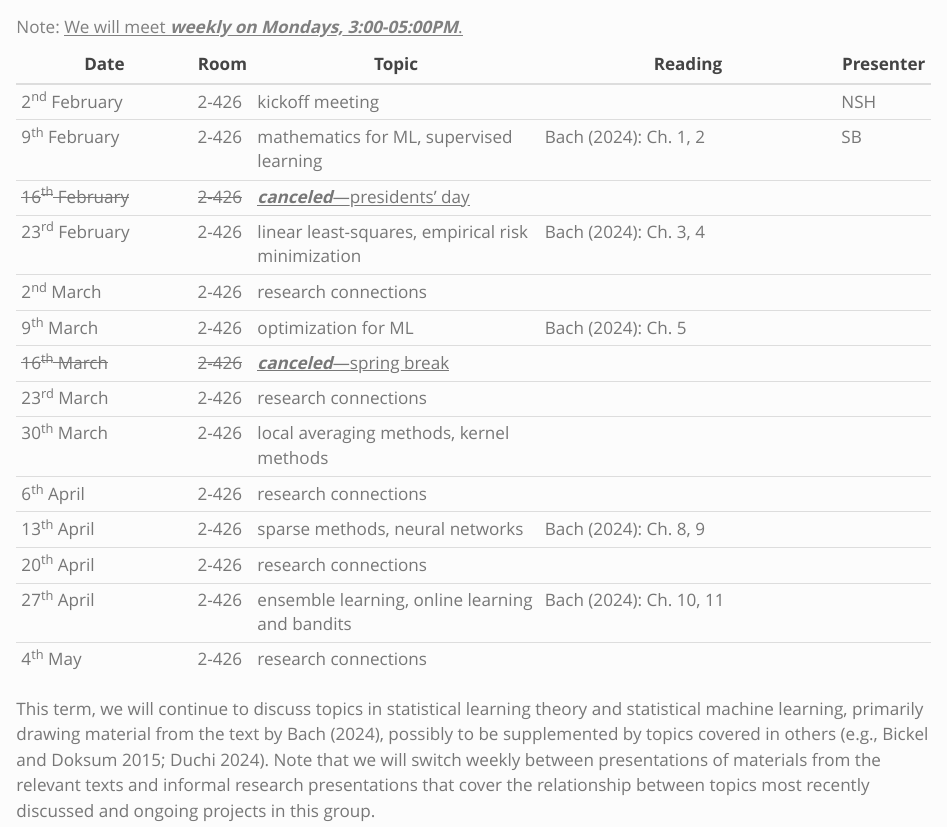
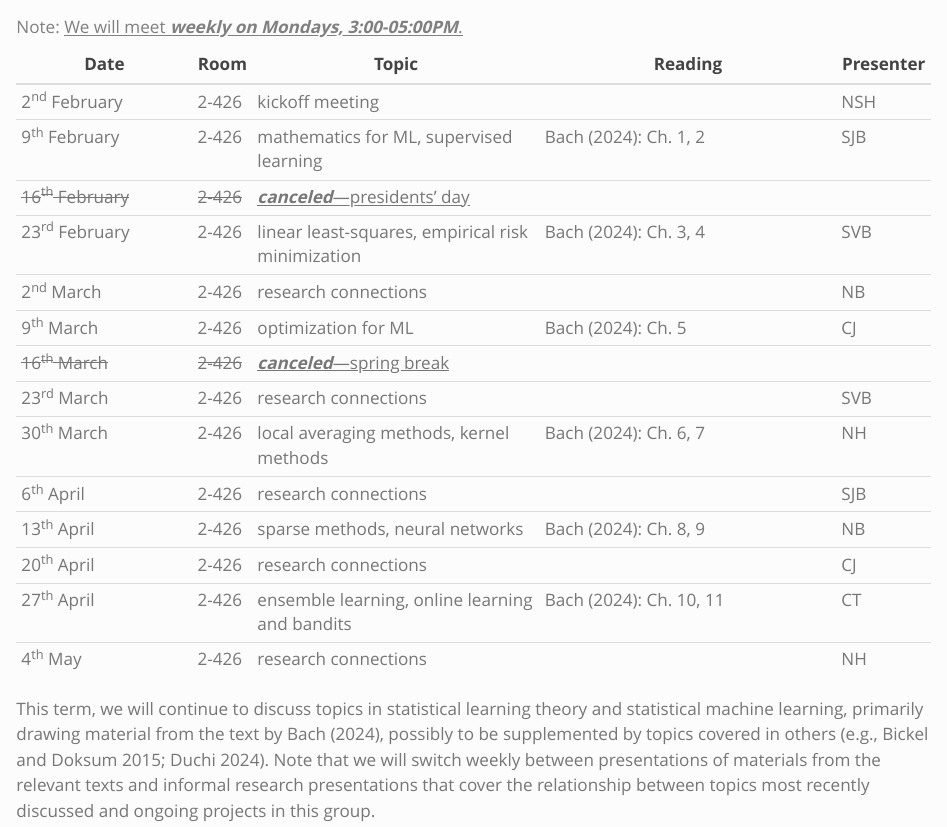
Before and after one commit to nshlab/labmeeting, a Quarto document (index.qmd): the page in a window 1100 px wide, from 120 px down. Rendered offline with R 4.5, knitr and Pandoc in place of Quarto, with nearby package versions.

Commit message:
add presenters

```diff
--- a/index.qmd
+++ b/index.qmd
@@ -9,19 +9,19 @@ sidebar: false
 | Date        | Room  | Topic | Reading                       | Presenter |
 | ----------------- | ----- | ---------------------------- | ----------------------------- | --------- |
 | 2^nd^ February | 2-426 | kickoff meeting |    | NSH |
-| 9^th^ February  | 2-426 | mathematics for ML, supervised learning | @bach2024learning: Ch. 1, 2 | SB |
+| 9^th^ February  | 2-426 | mathematics for ML, supervised learning | @bach2024learning: Ch. 1, 2 | SJB |
 | ~~16^th^ February~~  | ~~2-426~~ | [***canceled***---presidents' day]{.underline}  |    |  |
-| 23^rd^ February | 2-426 | linear least-squares, empirical risk minimization | @bach2024learning: Ch. 3, 4 |           |
-| 2^nd^ March  | 2-426 | research connections | |           |
-| 9^th^ March  | 2-426 | optimization for ML | @bach2024learning: Ch. 5 |           |
+| 23^rd^ February | 2-426 | linear least-squares, empirical risk minimization | @bach2024learning: Ch. 3, 4 | SVB |
+| 2^nd^ March  | 2-426 | research connections | | NB |
+| 9^th^ March  | 2-426 | optimization for ML | @bach2024learning: Ch. 5 | CJ |
 | ~~16^th^ March~~ | ~~2-426~~ | [***canceled***---spring break]{.underline}  |      |           |
-| 23^rd^ March | 2-426 | research connections | |           |
-| 30^th^ March | 2-426 | local averaging methods, kernel methods | |           |
-| 6^th^ April  | 2-426 | research connections | |           |
-| 13^th^ April | 2-426 | sparse methods, neural networks | @bach2024learning: Ch. 8, 9  |           |
-| 20^th^ April | 2-426 | research connections | |           |
-| 27^th^ April | 2-426 | ensemble learning, online learning and bandits | @bach2024learning: Ch. 10, 11 |      |
-| 4^th^ May   | 2-426 | research connections |                               |           |
+| 23^rd^ March | 2-426 | research connections | | SVB |
+| 30^th^ March | 2-426 | local averaging methods, kernel methods | @bach2024learning: Ch. 6, 7 | NH |
+| 6^th^ April  | 2-426 | research connections | | SJB |
+| 13^th^ April | 2-426 | sparse methods, neural networks | @bach2024learning: Ch. 8, 9  | NB |
+| 20^th^ April | 2-426 | research connections | | CJ |
+| 27^th^ April | 2-426 | ensemble learning, online learning and bandits | @bach2024learning: Ch. 10, 11 | CT |
+| 4^th^ May   | 2-426 | research connections |                               | NH |
 
 : Note: [We will meet ***weekly on Mondays, 3:00-05:00PM***.]{.underline}
 
```
